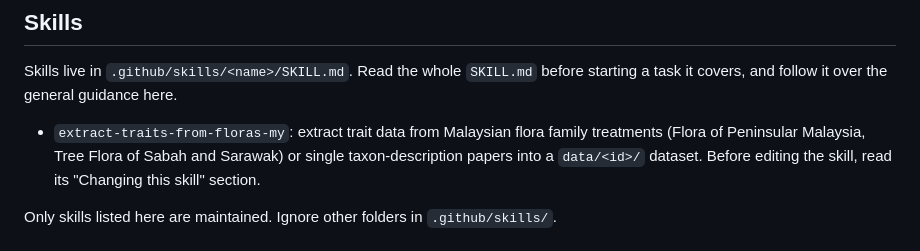
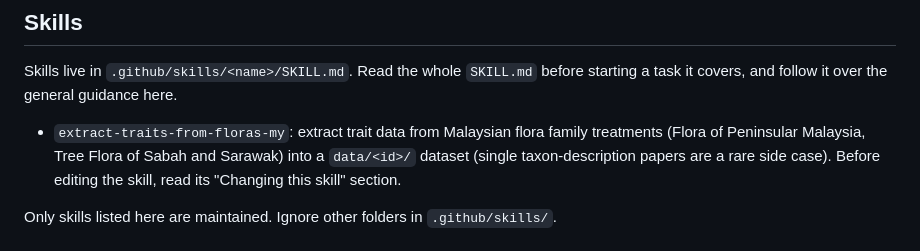
Before and after one commit to hrlai/MYtraits.build, a Markdown page: .github/copilot-instructions.md, the part around the change. Drawn GitHub-style.

Commit message:
skill: restore AusTraits floras rules lost in the Malaysian migration
Problem: a review of extract-traits-from-floras-my against the AusTraits
skills it was adapted from (extract-traits-from-floras,
extract-traits-from-taxon-description) found rules that were dropped and
are needed for wave 2 (#102-107: Pandanaceae, Chrysobalanaceae,
Fagaceae, Balanophoraceae, Cyatheaceae).

User decisions (2026-10-30), kind new:
- unhedged pollinator -> pollination_vector_known (was _possible, a slip)
- non-fire cues kept: flowering_cues / germination_cues
- "throughout the year, mainly X" -> mainly row + all-year occasionally
- fruit, seed and bud diameter -> *_width
- colour markings and tinges not scored
- corolla length -> flower_length when the flower is not measured
- clumping is not clonality; rosette scores two traits
- climbers: vine/liana, qualified climbing alternative, root climbers
- growth form: qualifier must govern the noun; Pandanus -> palmoid
- parasites and non-green plants (provisional until Balanophoraceae)
- ferns: AusTraits tree-fern mappings, divisions in entity_measured
  (provisional until Cyatheaceae)

Restored workflow rules, kind generalised: phrasing survey before
writing rules, checkpoint after two or three genera in large families,
comparison sentences dropped in every section, negation guard,
copy-down single-term rule documented with its limit.

Other: single taxon-description papers downplayed (rare side case; keys
are not evidence there either); stale "tested against three datasets"
replaced; colour note no longer claims AusTraits scores every word.

Regression: no script change in this commit.

Co-Authored-By: Claude Opus 5.5 <noreply@anthropic.com>

```diff
--- a/.github/copilot-instructions.md
+++ b/.github/copilot-instructions.md
@@ -165,7 +165,8 @@ before starting a task it covers, and follow it over the general guidance here.
 
 - `extract-traits-from-floras-my`: extract trait data from Malaysian flora
   family treatments (Flora of Peninsular Malaysia, Tree Flora of Sabah and
-  Sarawak) or single taxon-description papers into a `data/<id>/` dataset.
+  Sarawak) into a `data/<id>/` dataset (single taxon-description papers are a
+  rare side case).
   Before editing the skill, read its "Changing this skill" section.
 
 Only skills listed here are maintained. Ignore other folders in
```
Also changed, not shown: 1 other file.
